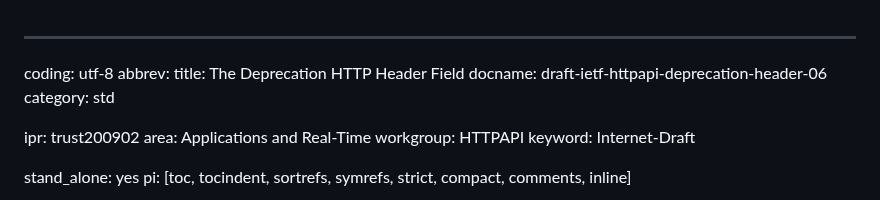
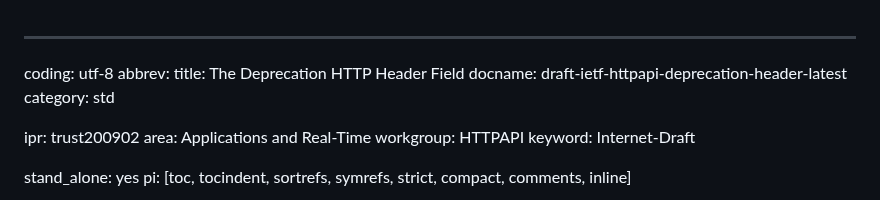
Before and after one commit to ietf-wg-httpapi/deprecation-header, a Markdown page: draft-ietf-httpapi-deprecation-header.md, the part around the change. Drawn GitHub-style.

Commit message:
fix github workflow

```diff
--- a/draft-ietf-httpapi-deprecation-header.md
+++ b/draft-ietf-httpapi-deprecation-header.md
@@ -2,7 +2,7 @@
 coding: utf-8
 abbrev:
 title: The Deprecation HTTP Header Field
-docname: draft-ietf-httpapi-deprecation-header-06
+docname: draft-ietf-httpapi-deprecation-header-latest
 category: std
 
 ipr: trust200902
```
